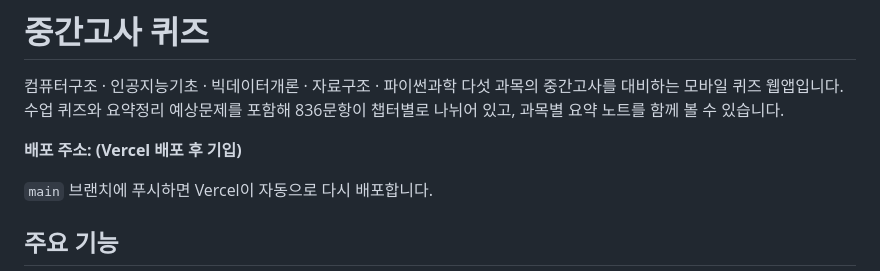
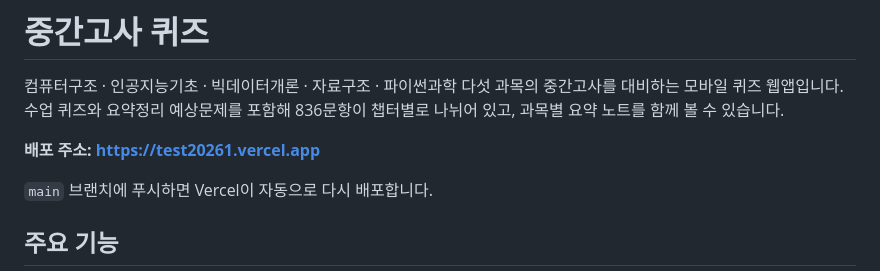
Before and after one commit to chaeyeonnii/test_2026_1, a Markdown page: README.md, the part around the change. Drawn GitHub-style.

Commit message:
README에 배포 주소 기입
Co-Authored-By: Claude Opus 5.5 <noreply@anthropic.com>

```diff
--- a/README.md
+++ b/README.md
@@ -2,7 +2,7 @@
 
 컴퓨터구조 · 인공지능기초 · 빅데이터개론 · 자료구조 · 파이썬과학 다섯 과목의 중간고사를 대비하는 모바일 퀴즈 웹앱입니다. 수업 퀴즈와 요약정리 예상문제를 포함해 836문항이 챕터별로 나뉘어 있고, 과목별 요약 노트를 함께 볼 수 있습니다.
 
-**배포 주소: (Vercel 배포 후 기입)**
+**배포 주소: https://test20261.vercel.app**
 
 `main` 브랜치에 푸시하면 Vercel이 자동으로 다시 배포합니다.
 
```
